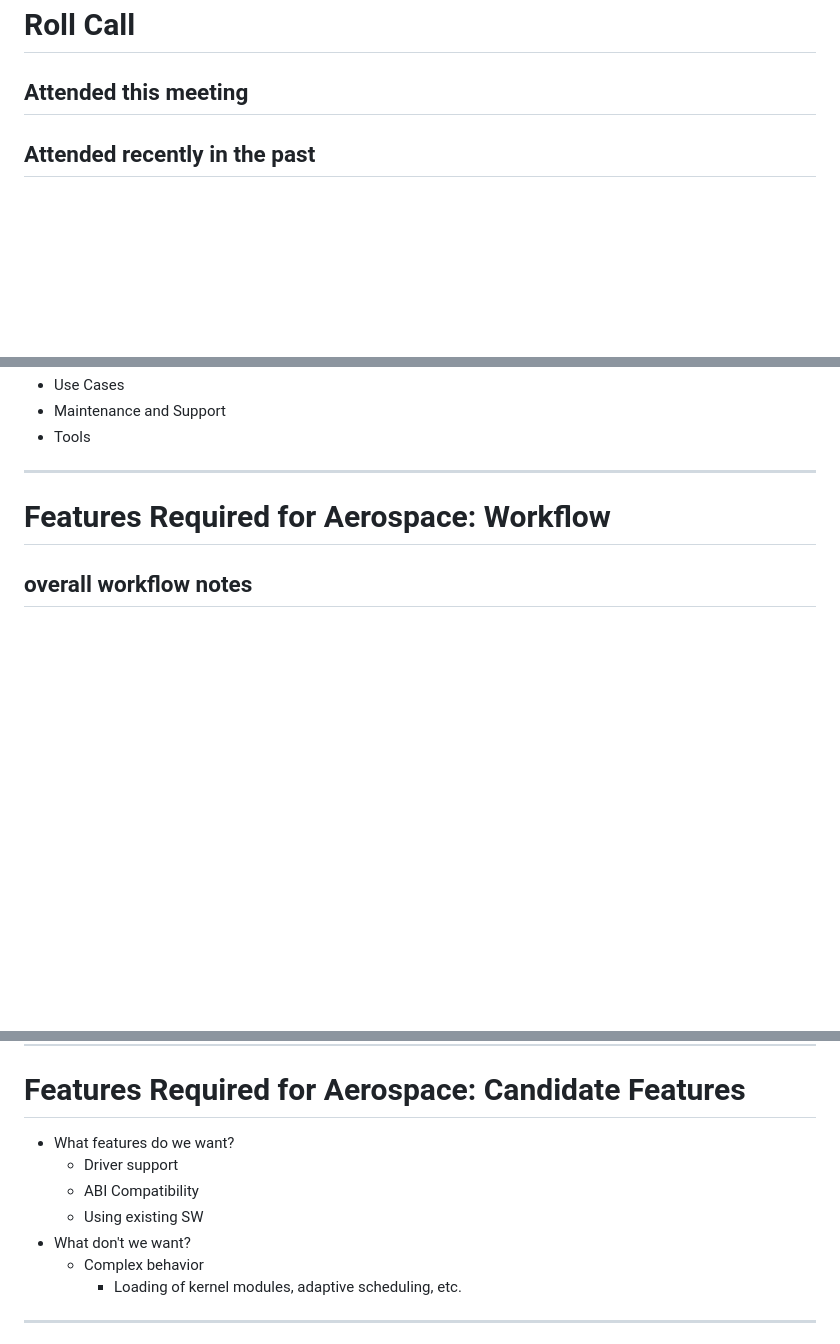
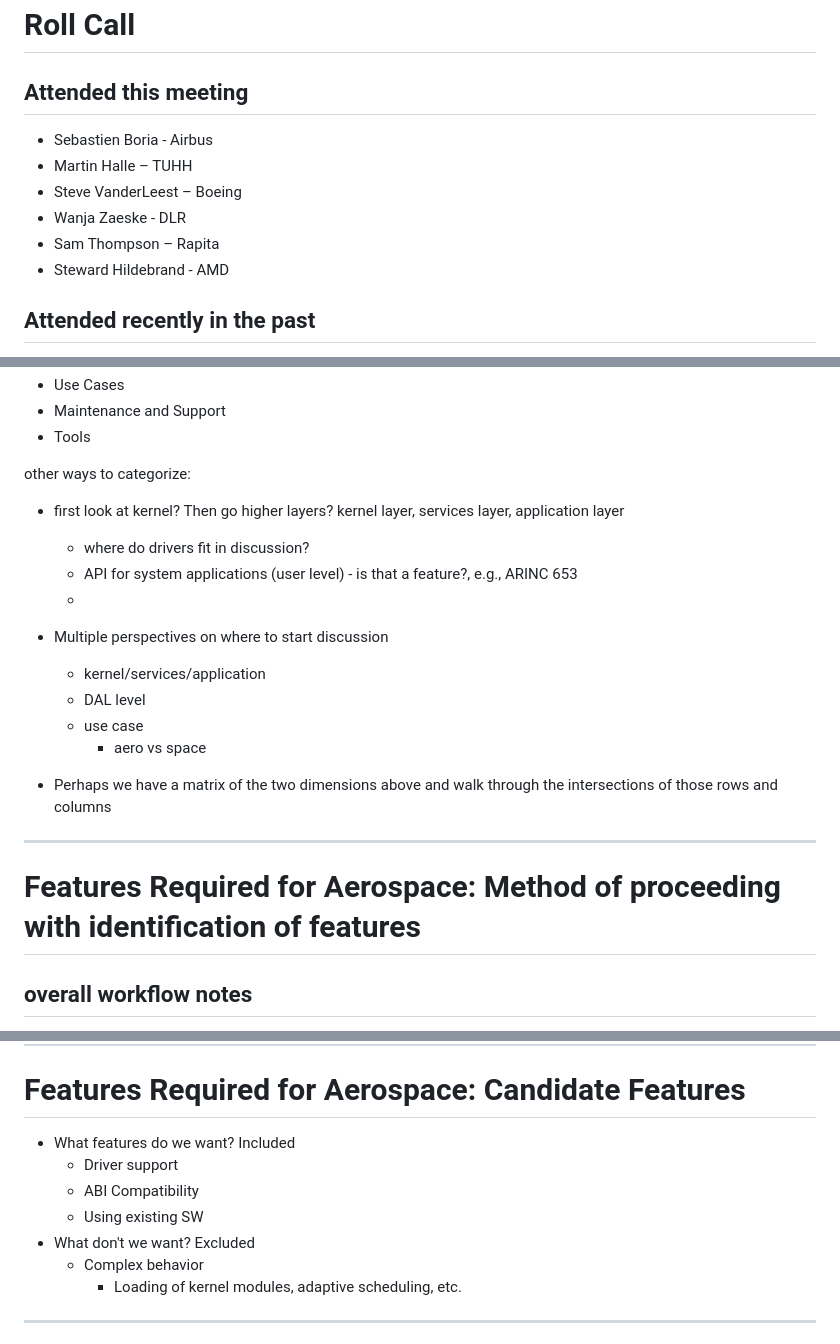
Before and after one commit to elisa-tech/wg-aerospace, a Markdown page: meeting-minutes/ELISA-AeroWG-Meeting-20230720.md, 3 parts joined by grey strips. GitHub-like rendering; blank space fills up the shorter version.

```diff
--- a/meeting-minutes/ELISA-AeroWG-Meeting-20230720.md
+++ b/meeting-minutes/ELISA-AeroWG-Meeting-20230720.md
@@ -25,6 +25,12 @@
 # Roll Call
 
 ## Attended this meeting
+- Sebastien Boria - Airbus
+- Martin Halle – TUHH
+- Steve VanderLeest – Boeing
+- Wanja Zaeske - DLR
+- Sam Thompson – Rapita
+- Steward Hildebrand - AMD
 
 ## Attended recently in the past
 
@@ -125,9 +151,25 @@ A future discussion will cover "Features Required for Aerospace". Next steps are
 - Maintenance and Support
 - Tools
 
+
+other ways to categorize:
+- first look at kernel? Then go higher layers? kernel layer, services layer, application layer
+  - where do drivers fit in discussion?
+  - API for system applications (user level) - is that a feature?, e.g., ARINC 653
+  -
+
+- Multiple perspectives on where to start discussion
+  - kernel/services/application
+  - DAL level
+  - use case
+    - aero vs space
+
+- Perhaps we have a matrix of the two dimensions above and walk through the intersections of those rows and columns
+
+
 ---
 
-# Features Required for Aerospace: Workflow
+# Features Required for Aerospace: Method of proceeding with identification of features
 
 ## overall workflow notes
 
@@ -209,11 +251,11 @@ Identify use case categories that require differentiated set of features
 
 # Features Required for Aerospace: Candidate Features
 
-- What features do we want?
+- What features do we want? Included
   - Driver support
   - ABI Compatibility
   - Using existing SW
-- What don't we want?
+- What don't we want? Excluded
   - Complex behavior
     - Loading of kernel modules, adaptive scheduling, etc.
 
```
Also changed, not shown: other parts of meeting-minutes/ELISA-AeroWG-Meeting-20230720.md (+29 -9 lines).
